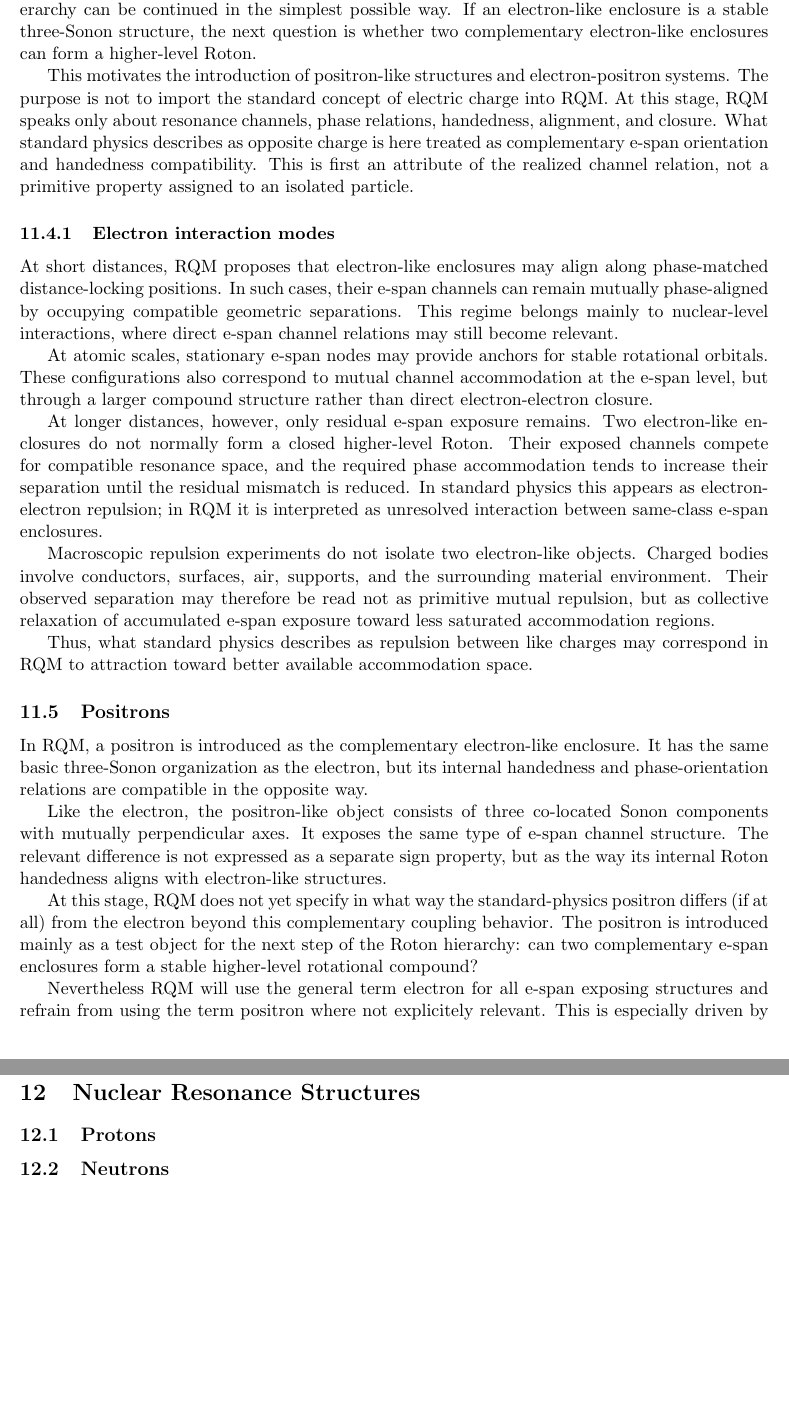
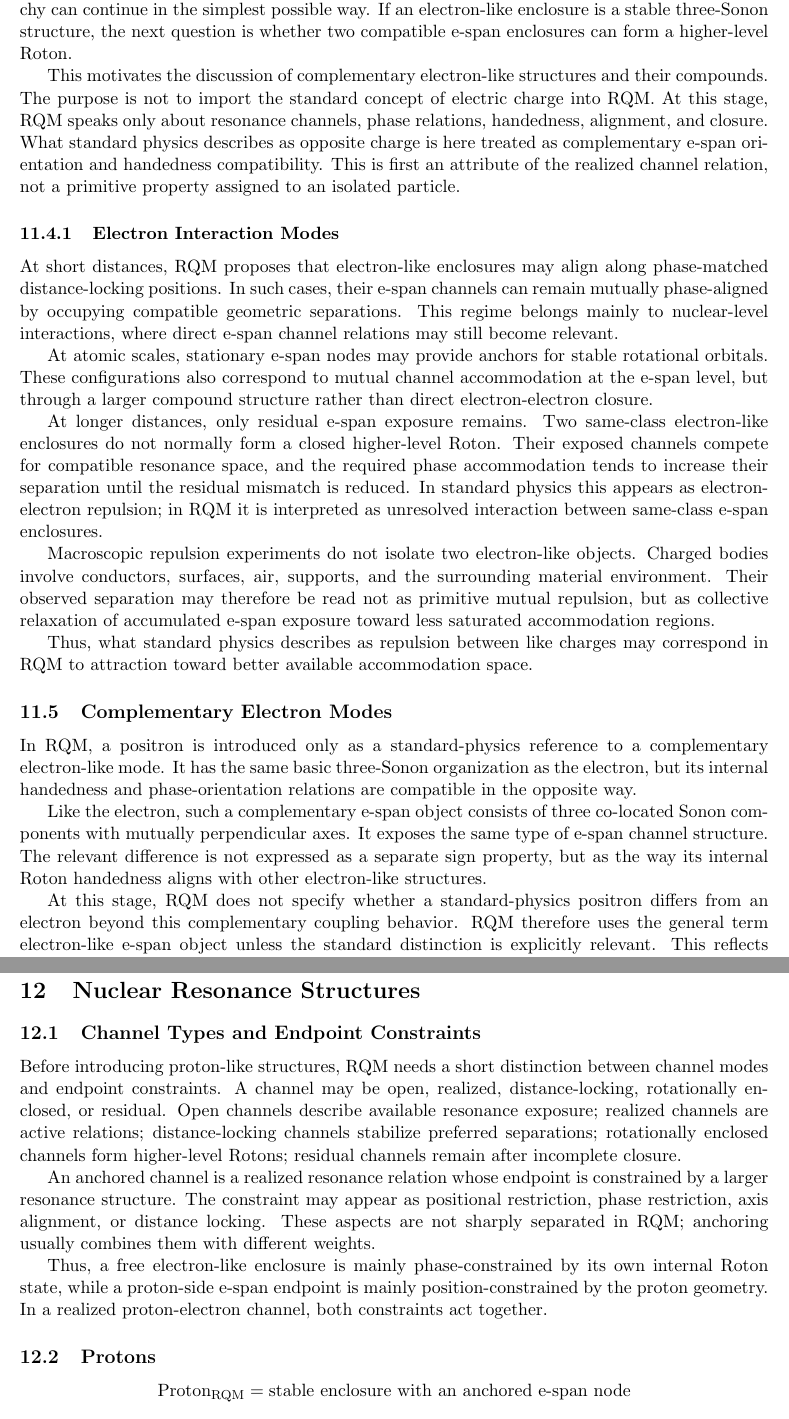
Before and after one commit to ledoigt/paper, a LaTeX paper (Resonance_Quantum_Theory_RQT_Publication_V3.tex): two parts of pages 40 and 42 of 43 before the commit and two parts of pages 40 and 42 of 44 after it, joined at a grey line, cut so that both start at the same text, the shorter picture padded with empty space. Compiled offline with pdfLaTeX.

Commit message:
Update Resonance_Quantum_Theory_RQT_Publication_V3.tex
Some Electron refinement.

```diff
--- a/Resonance_Quantum_Theory_RQT_Publication_V3.tex
+++ b/Resonance_Quantum_Theory_RQT_Publication_V3.tex
@@ -1943,43 +1943,35 @@ Thus, the electron is the first stable three-dimensional resonance enclosure of
 
 % ————————————————————
 
+
 \subsection{Electron Interactions}
 
-Because an electron has a three-dimensional inertial character, it is not freely reducible to a single open channel. It is a compact e-span enclosure whose exposed channel directions can enter distance, phase, and handedness relations with other similar resonance structures.
-
-Before moving to more complex matter structures, RQM first tests whether the Roton hierarchy can be continued in the simplest possible way. If an electron-like enclosure is a stable three-Sonon structure, the next question is whether two complementary electron-like enclosures can form a higher-level Roton.
-
-This motivates the introduction of positron-like structures and electron-positron systems. The purpose is not to import the standard concept of electric charge into RQM. At this stage, RQM speaks only about resonance channels, phase relations, handedness, alignment, and closure. What standard physics describes as opposite charge is here treated as complementary e-span orientation and handedness compatibility. This is first an attribute of the realized channel relation, not a primitive property assigned to an isolated particle.
-
-
-\subsubsection{Electron interaction modes}
+Because an electron has a three-dimensional inertial character, it is not reducible to a single open channel. It is a compact e-span enclosure whose exposed channel directions can enter distance, phase, handedness, and alignment relations with similar resonance structures.
+
+Before moving to more complex matter structures, RQM first tests whether the Roton hierarchy can continue in the simplest possible way. If an electron-like enclosure is a stable three-Sonon structure, the next question is whether two compatible e-span enclosures can form a higher-level Roton.
+
+This motivates the discussion of complementary electron-like structures and their compounds. The purpose is not to import the standard concept of electric charge into RQM. At this stage, RQM speaks only about resonance channels, phase relations, handedness, alignment, and closure. What standard physics describes as opposite charge is here treated as complementary e-span orientation and handedness compatibility. This is first an attribute of the realized channel relation, not a primitive property assigned to an isolated particle.
+
+% ————————————————————
+
+\subsubsection{Electron Interaction Modes}
 
 At short distances, RQM proposes that electron-like enclosures may align along phase-matched distance-locking positions. In such cases, their e-span channels can remain mutually phase-aligned by occupying compatible geometric separations. This regime belongs mainly to nuclear-level interactions, where direct e-span channel relations may still become relevant.
 
 At atomic scales, stationary e-span nodes may provide anchors for stable rotational orbitals. These configurations also correspond to mutual channel accommodation at the e-span level, but through a larger compound structure rather than direct electron-electron closure.
 
-At longer distances, however, only residual e-span exposure remains. Two electron-like enclosures do not normally form a closed higher-level Roton. Their exposed channels compete for compatible resonance space, and the required phase accommodation tends to increase their separation until the residual mismatch is reduced. In standard physics this appears as electron-electron repulsion; in RQM it is interpreted as unresolved interaction between same-class e-span enclosures.
+At longer distances, only residual e-span exposure remains. Two same-class electron-like enclosures do not normally form a closed higher-level Roton. Their exposed channels compete for compatible resonance space, and the required phase accommodation tends to increase their separation until the residual mismatch is reduced. In standard physics this appears as electron-electron repulsion; in RQM it is interpreted as unresolved interaction between same-class e-span enclosures.
 
 Macroscopic repulsion experiments do not isolate two electron-like objects. Charged bodies involve conductors, surfaces, air, supports, and the surrounding material environment. Their observed separation may therefore be read not as primitive mutual repulsion, but as collective relaxation of accumulated e-span exposure toward less saturated accommodation regions.
 
 Thus, what standard physics describes as repulsion between like charges may correspond in RQM to attraction toward better available accommodation space.
 
-
-% ————————————————————
-
-\subsection{Positrons}
-
-In RQM, a positron is introduced as the complementary electron-like enclosure. It has the same basic three-Sonon organization as the electron, but its internal handedness and phase-orientation relations are compatible in the opposite way.
-
-Like the electron, the positron-like object consists of three co-located Sonon components with mutually perpendicular axes. It exposes the same type of e-span channel structure. The relevant difference is not expressed as a separate sign property, but as the way its internal Roton handedness aligns with electron-like structures.
-
-At this stage, RQM does not yet specify in what way the standard-physics positron differs (if at all) from the electron beyond this complementary coupling behavior. The positron is introduced mainly as a test object for the next step of the Roton hierarchy: can two complementary e-span enclosures form a stable higher-level rotational compound?
-
-Nevertheless RQM will use the general term electron for all e-span exposing structures and refrain from using the term positron where not explicitely relevant. This is especially driven by the fact, that charge is not a RQM base concept, its potential standard phsics effects are only established via different e-span channel properties.
-
-
-% ————————————————————
-
-\subsection{Electron-Electron Systems}
-
-An electron-electron Rotonal system is the first test of whether electron-like enclosures can act as components of a higher-level Roton hierarchy. In the simplest case, one electron-like and one positron-like enclosure align in complementary orientation and form a positronium-like Roton compound.
+% ————————————————————
+
+\subsection{Complementary Electron Modes}
+
+In RQM, a positron is introduced only as a standard-physics reference to a complementary electron-like mode. It has the same basic three-Sonon organization as the electron, but its internal handedness and phase-orientation relations are compatible in the opposite way.
+
+Like the electron, such a complementary e-span object consists of three co-located Sonon components with mutually perpendicular axes. It exposes the same type of e-span channel structure. The relevant difference is not expressed as a separate sign property, but as the way its internal Roton handedness aligns with other electron-like structures.
+
+At this stage, RQM does not specify whether a standard-physics positron differs from an electron beyond this complementary coupling behavior. RQM therefore uses the general term electron-like e-span object unless the standard distinction is explicitly relevant. This reflects the fact that charge is not a base concept of RQM; possible standard-physics charge effects are introduced only later as projections of different e-span channel properties.
@@ -2018,11 +2014,35 @@ The neutrino-like object is therefore not introduced here as a stable matter enc
 
 \section{Nuclear Resonance Structures}
 
+%\subsection{Channel Types and Endpoint Constraints}
+%\subsection{Protons}
+%\subsection{Neutrons}
+%\subsection{Alpha Structures}
+%\subsection{Nuclear Resonance Networks}
+%\subsection{Binding Energy and Closure}
+
+\subsection{Channel Types and Endpoint Constraints}
+
+Before introducing proton-like structures, RQM needs a short distinction between channel modes and endpoint constraints. A channel may be open, realized, distance-locking, rotationally enclosed, or residual. Open channels describe available resonance exposure; realized channels are active relations; distance-locking channels stabilize preferred separations; rotationally enclosed channels form higher-level Rotons; residual channels remain after incomplete closure.
+
+An anchored channel is a realized resonance relation whose endpoint is constrained by a larger resonance structure. The constraint may appear as positional restriction, phase restriction, axis alignment, or distance locking. These aspects are not sharply separated in RQM; anchoring usually combines them with different weights.
+
+Thus, a free electron-like enclosure is mainly phase-constrained by its own internal Roton state, while a proton-side e-span endpoint is mainly position-constrained by the proton geometry. In a realized proton-electron channel, both constraints act together.
+
+
 \subsection{Protons}
+
+\[
+\text{Proton}_{\mathrm{RQM}}=\text{stable enclosure with an anchored e-span node}
+\]
+
+
+
 \subsection{Neutrons}
 \subsection{Alpha Structures}
 \subsection{Nuclear Resonance Networks}
 \subsection{Binding Energy and Closure}
+
 
 % ————————————————————
 
```
Also changed, not shown: Resonance_Quantum_Theory_RQT_Publication_V3.tex (18 more changed lines).
